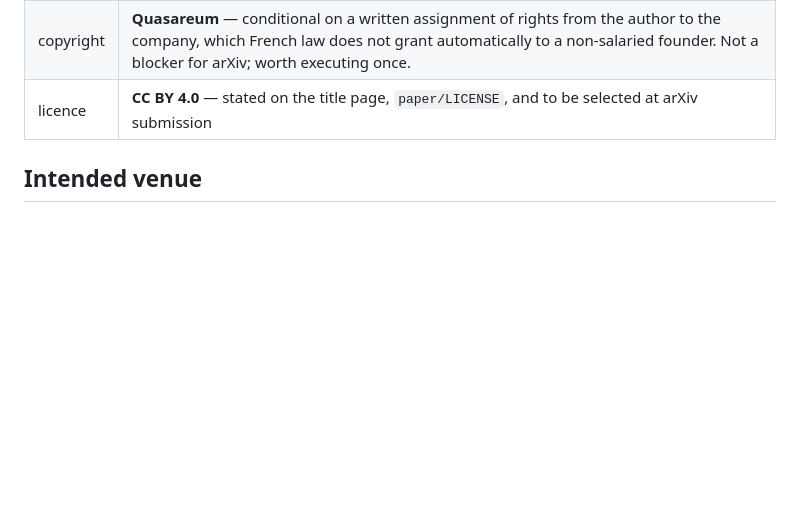
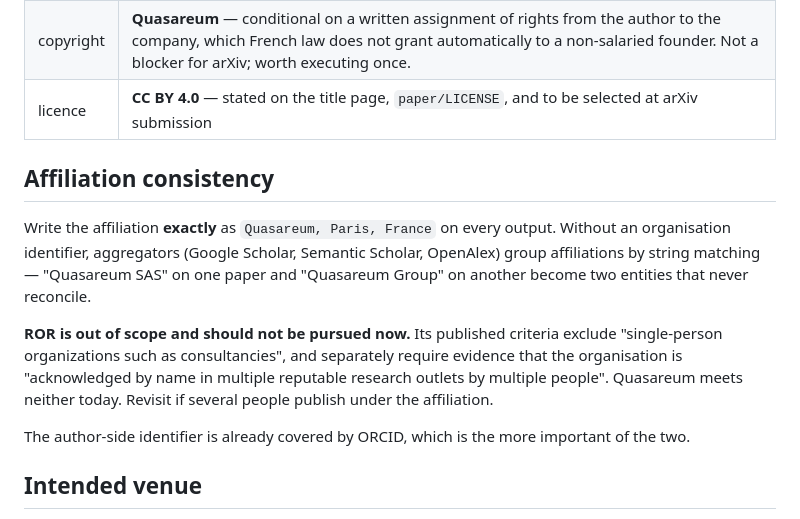
Before and after one commit to QuasareumGroup/hyperliquid-microstructure, a Markdown page: paper/README.md, the part around the change. Drawn GitHub-style; blank space fills up the shorter version.

Commit message:
docs: record that ROR is out of scope, so it is not proposed again
ROR's published criteria exclude "single-person organizations such as
consultancies", and separately require the organisation to be "acknowledged by
name in multiple reputable research outlets by multiple people". Quasareum meets
neither. I suggested it without checking; the user caught it.

The practical consequence replaces it: with no organisation identifier,
aggregators group affiliations by string matching, so the exact string
"Quasareum, Paris, France" has to be identical on every output. Recorded next to
the submission details where it will be seen at the moment it matters.

Co-Authored-By: Claude Opus 5 <noreply@anthropic.com>

```diff
--- a/paper/README.md
+++ b/paper/README.md
@@ -74,6 +74,20 @@ check is now Section 4.2, and it exists because the docs were read properly.
 | copyright | **Quasareum** — conditional on a written assignment of rights from the author to the company, which French law does not grant automatically to a non-salaried founder. Not a blocker for arXiv; worth executing once. |
 | licence | **CC BY 4.0** — stated on the title page, `paper/LICENSE`, and to be selected at arXiv submission |
 
+## Affiliation consistency
+
+Write the affiliation **exactly** as `Quasareum, Paris, France` on every output. Without an
+organisation identifier, aggregators (Google Scholar, Semantic Scholar, OpenAlex) group
+affiliations by string matching — "Quasareum SAS" on one paper and "Quasareum Group" on another
+become two entities that never reconcile.
+
+**ROR is out of scope and should not be pursued now.** Its published criteria exclude
+"single-person organizations such as consultancies", and separately require evidence that the
+organisation is "acknowledged by name in multiple reputable research outlets by multiple
+people". Quasareum meets neither today. Revisit if several people publish under the affiliation.
+
+The author-side identifier is already covered by ORCID, which is the more important of the two.
+
 ## Intended venue
 
 arXiv `q-fin.ST` (statistical finance), cross-list `q-fin.TR`. The contribution is a
```
